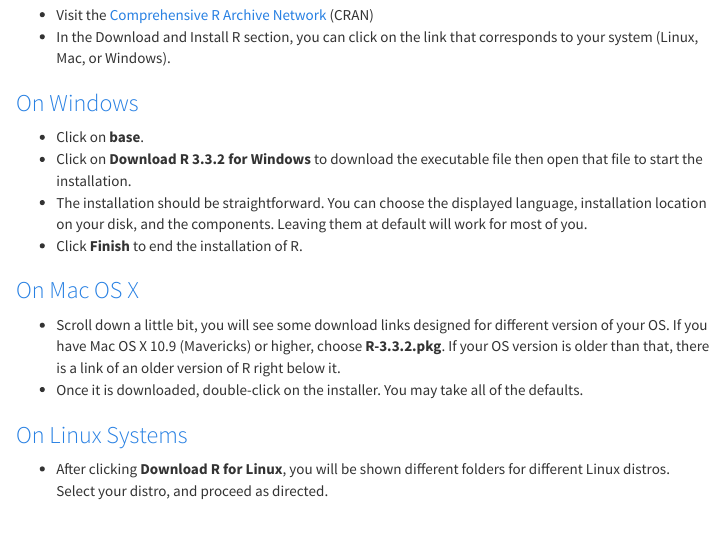
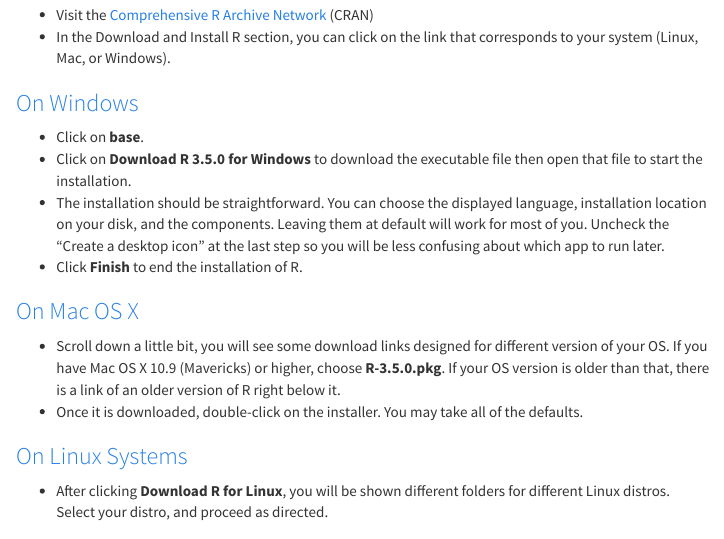
Before and after one commit to vinhtantran/STAT217, an R Markdown document (D0-InstallingR/index.Rmd): the page in a window 1100 px wide, from 220 px down. The pictures show the output file D0-InstallingR/index.html that the author committed with the source, opened offline; menus at the side of the page are left out.

Commit message:
update 4/2018

```diff
--- a/D0-InstallingR/index.Rmd
+++ b/D0-InstallingR/index.Rmd
@@ -16,12 +16,12 @@ output:
 
 ### On Windows
 * Click on **base**.
-* Click on **Download R 3.3.2 for Windows** to download the executable file then open that file to start the installation.
-* The installation should be straightforward. You can choose the displayed language, installation location on your disk, and the components. Leaving them at default will work for most of you.
+* Click on **Download R 3.5.0 for Windows** to download the executable file then open that file to start the installation.
+* The installation should be straightforward. You can choose the displayed language, installation location on your disk, and the components. Leaving them at default will work for most of you. Uncheck the "Create a desktop icon" at the last step so you will be less confusing about which app to run later.
 * Click **Finish** to end the installation of R.
 
 ### On Mac OS X
-* Scroll down a little bit, you will see some download links designed for different version of your OS. If you have Mac OS X 10.9 (Mavericks) or higher, choose **R-3.3.2.pkg**. If your OS version is older than that, there is a link of an older version of R right below it.
+* Scroll down a little bit, you will see some download links designed for different version of your OS. If you have Mac OS X 10.9 (Mavericks) or higher, choose **R-3.5.0.pkg**. If your OS version is older than that, there is a link of an older version of R right below it.
 * Once it is downloaded, double-click on the installer. You may take all of the defaults.
 
 ### On Linux Systems
```
Also changed, not shown: D0-InstallingR/index.html.
